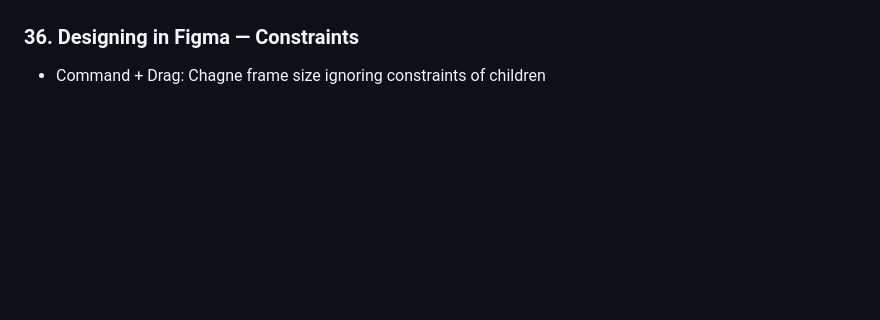
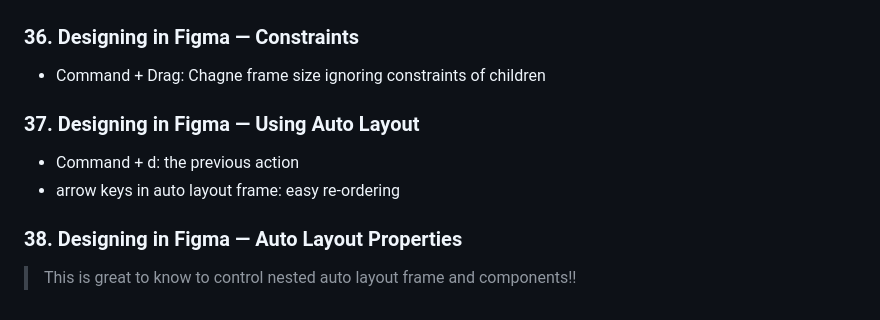
Before and after one commit to pcsmomo/web-mobile-designer-ui-ux, a Markdown page: README.md, the part around the change. Rendered like a GitHub page; blank space fills up the shorter version.

Commit message:
38. Designing in Figma — Auto Layout Properties

```diff
--- a/README.md
+++ b/README.md
@@ -199,4 +199,13 @@ Complete Web &amp; Mobile Designer in 2022: UI/UX, Figma, +more by Andrei Neagoi
 
 - Command + Drag: Chagne frame size ignoring constraints of children
 
+### 37. Designing in Figma — Using Auto Layout
+
+- Command + d: the previous action
+- arrow keys in auto layout frame: easy re-ordering
+
+### 38. Designing in Figma — Auto Layout Properties
+
+> This is great to know to control nested auto layout frame and components!!
+
 </details>
```
